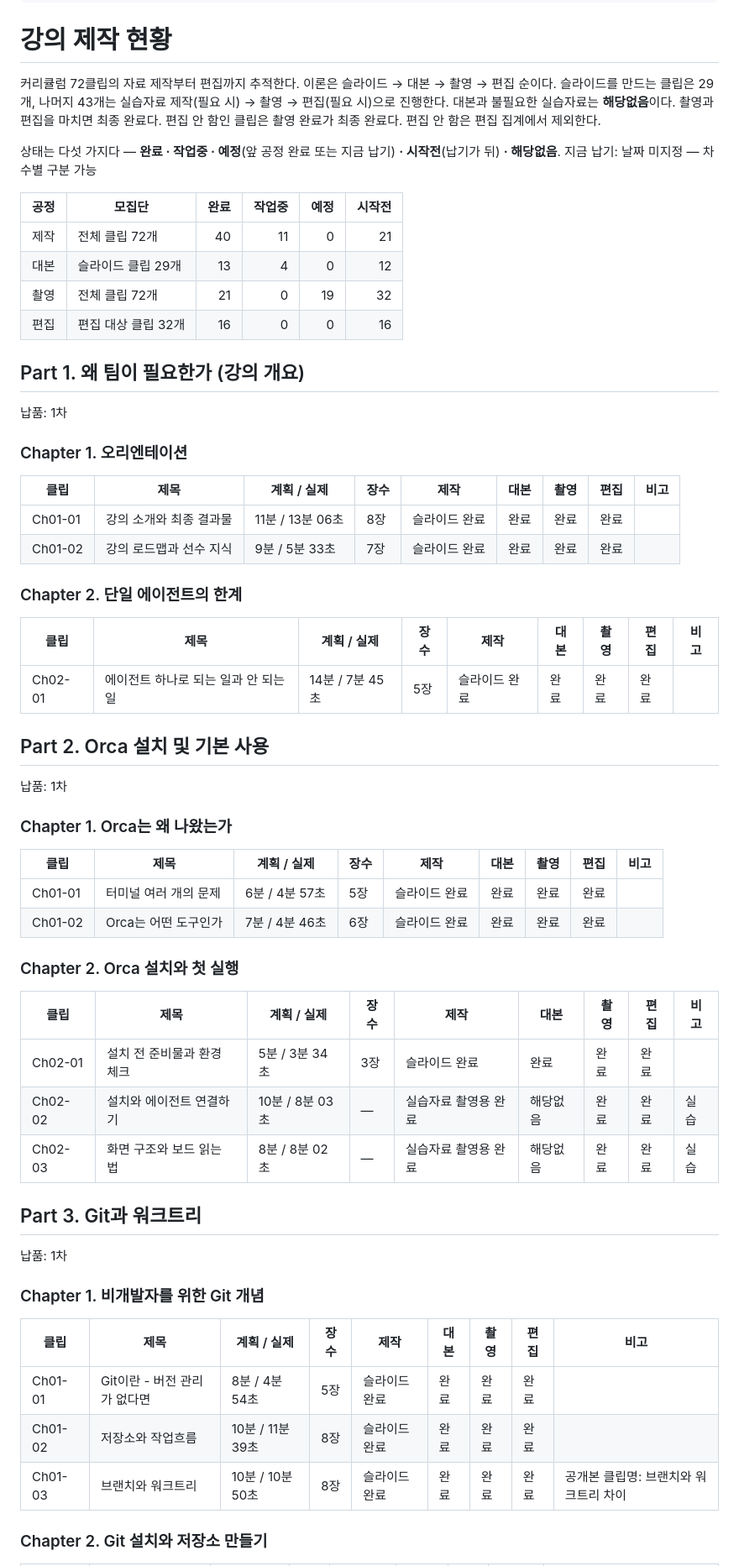
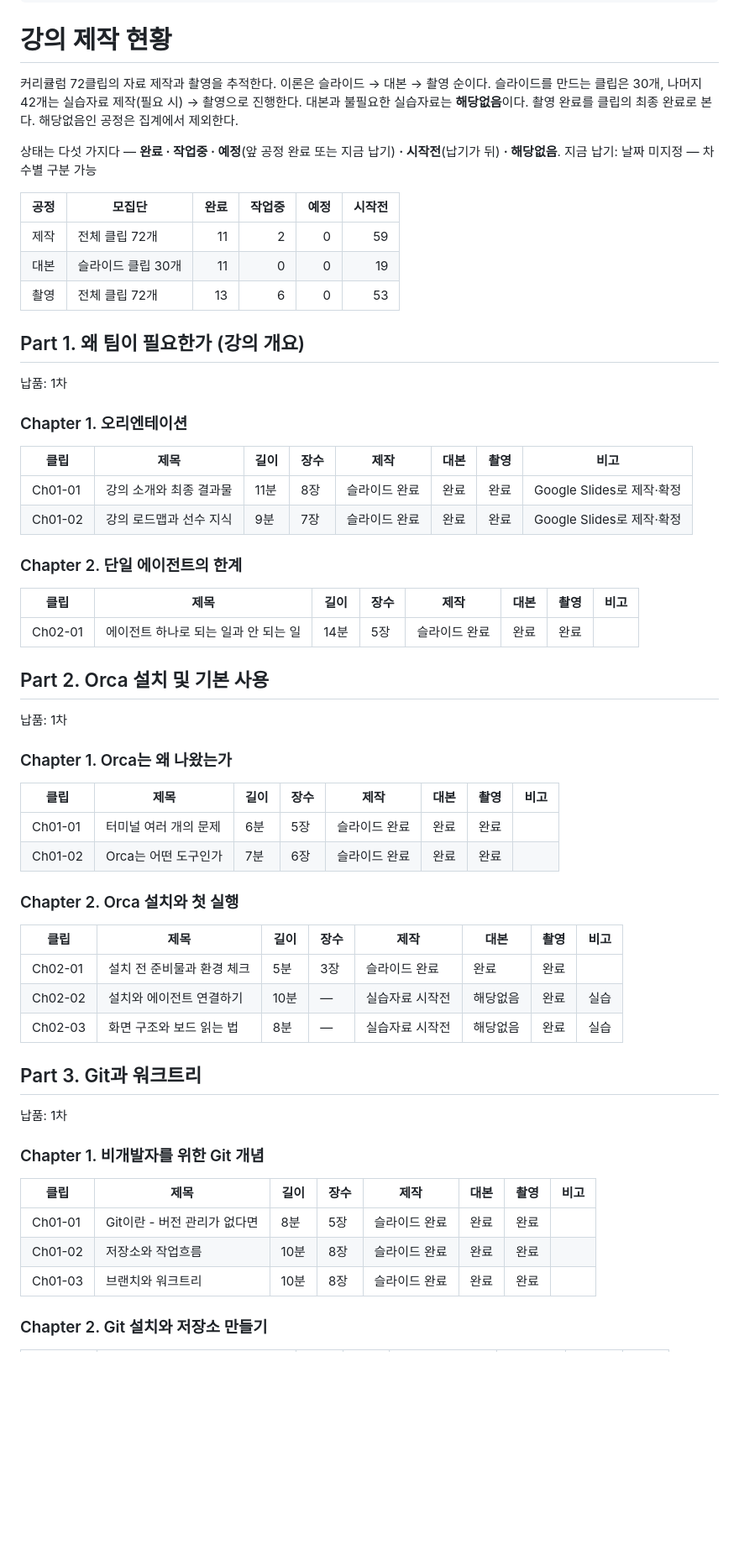
Before and after one commit to dasom222g/fastcampus-slide, a Markdown page: docs/production-status.md, the part around one of its changes. Shown at 84% size. GitHub-like rendering; blank space fills up the shorter version.

```diff
--- a/docs/production-status.md
+++ b/docs/production-status.md
@@ -6,19 +6,18 @@
 
 # 강의 제작 현황
 
-커리큘럼 72클립의 자료 제작부터 편집까지 추적한다. 이론은 슬라이드 → 대본 → 촬영 → 편집 순이다.
-슬라이드를 만드는 클립은 29개, 나머지 43개는 실습자료 제작(필요 시) → 촬영 → 편집(필요 시)으로 진행한다. 대본과 불필요한 실습자료는 **해당없음**이다.
-촬영과 편집을 마치면 최종 완료다. 편집 안 함인 클립은 촬영 완료가 최종 완료다. 편집 안 함은 편집 집계에서 제외한다.
+커리큘럼 72클립의 자료 제작과 촬영을 추적한다. 이론은 슬라이드 → 대본 → 촬영 순이다.
+슬라이드를 만드는 클립은 30개, 나머지 42개는 실습자료 제작(필요 시) → 촬영으로 진행한다. 대본과 불필요한 실습자료는 **해당없음**이다.
+촬영 완료를 클립의 최종 완료로 본다. 해당없음인 공정은 집계에서 제외한다.
 
 상태는 다섯 가지다 — **완료 · 작업중 · 예정**(앞 공정 완료 또는 지금 납기) **· 시작전**(납기가 뒤) **· 해당없음**.
 지금 납기: 날짜 미지정 — 차수별 구분 가능
 
 | 공정 | 모집단 | 완료 | 작업중 | 예정 | 시작전 |
 |---|---|---:|---:|---:|---:|
-| 제작 | 전체 클립 72개 | 40 | 11 | 0 | 21 |
-| 대본 | 슬라이드 클립 29개 | 13 | 4 | 0 | 12 |
-| 촬영 | 전체 클립 72개 | 21 | 0 | 19 | 32 |
-| 편집 | 편집 대상 클립 32개 | 16 | 0 | 0 | 16 |
+| 제작 | 전체 클립 72개 | 11 | 2 | 0 | 59 |
+| 대본 | 슬라이드 클립 30개 | 11 | 0 | 0 | 19 |
+| 촬영 | 전체 클립 72개 | 13 | 6 | 0 | 53 |
 
 ## Part 1. 왜 팀이 필요한가 (강의 개요)
 
@@ -26,15 +25,15 @@
 
 ### Chapter 1. 오리엔테이션
 
-| 클립 | 제목 | 계획 / 실제 | 장수 | 제작 | 대본 | 촬영 | 편집 | 비고 |
-|---|---|---|---|---|---|---|---|---|
-| Ch01-01 | 강의 소개와 최종 결과물 | 11분 / 13분 06초 | 8장 | 슬라이드 완료 | 완료 | 완료 | 완료 |  |
-| Ch01-02 | 강의 로드맵과 선수 지식 | 9분 / 5분 33초 | 7장 | 슬라이드 완료 | 완료 | 완료 | 완료 |  |
+| 클립 | 제목 | 길이 | 장수 | 제작 | 대본 | 촬영 | 비고 |
+|---|---|---|---|---|---|---|---|
+| Ch01-01 | 강의 소개와 최종 결과물 | 11분 | 8장 | 슬라이드 완료 | 완료 | 완료 | Google Slides로 제작·확정 |
+| Ch01-02 | 강의 로드맵과 선수 지식 | 9분 | 7장 | 슬라이드 완료 | 완료 | 완료 | Google Slides로 제작·확정 |
 ### Chapter 2. 단일 에이전트의 한계
 
-| 클립 | 제목 | 계획 / 실제 | 장수 | 제작 | 대본 | 촬영 | 편집 | 비고 |
-|---|---|---|---|---|---|---|---|---|
-| Ch02-01 | 에이전트 하나로 되는 일과 안 되는 일 | 14분 / 7분 45초 | 5장 | 슬라이드 완료 | 완료 | 완료 | 완료 |  |
+| 클립 | 제목 | 길이 | 장수 | 제작 | 대본 | 촬영 | 비고 |
+|---|---|---|---|---|---|---|---|
+| Ch02-01 | 에이전트 하나로 되는 일과 안 되는 일 | 14분 | 5장 | 슬라이드 완료 | 완료 | 완료 |  |
 
 ## Part 2. Orca 설치 및 기본 사용
 
@@ -42,17 +41,17 @@
 
 ### Chapter 1. Orca는 왜 나왔는가
 
-| 클립 | 제목 | 계획 / 실제 | 장수 | 제작 | 대본 | 촬영 | 편집 | 비고 |
-|---|---|---|---|---|---|---|---|---|
-| Ch01-01 | 터미널 여러 개의 문제 | 6분 / 4분 57초 | 5장 | 슬라이드 완료 | 완료 | 완료 | 완료 |  |
-| Ch01-02 | Orca는 어떤 도구인가 | 7분 / 4분 46초 | 6장 | 슬라이드 완료 | 완료 | 완료 | 완료 |  |
+| 클립 | 제목 | 길이 | 장수 | 제작 | 대본 | 촬영 | 비고 |
+|---|---|---|---|---|---|---|---|
+| Ch01-01 | 터미널 여러 개의 문제 | 6분 | 5장 | 슬라이드 완료 | 완료 | 완료 |  |
+| Ch01-02 | Orca는 어떤 도구인가 | 7분 | 6장 | 슬라이드 완료 | 완료 | 완료 |  |
 ### Chapter 2. Orca 설치와 첫 실행
 
-| 클립 | 제목 | 계획 / 실제 | 장수 | 제작 | 대본 | 촬영 | 편집 | 비고 |
-|---|---|---|---|---|---|---|---|---|
-| Ch02-01 | 설치 전 준비물과 환경 체크 | 5분 / 3분 34초 | 3장 | 슬라이드 완료 | 완료 | 완료 | 완료 |  |
-| Ch02-02 | 설치와 에이전트 연결하기 | 10분 / 8분 03초 | — | 실습자료 촬영용 완료 | 해당없음 | 완료 | 완료 | 실습 |
-| Ch02-03 | 화면 구조와 보드 읽는 법 | 8분 / 8분 02초 | — | 실습자료 촬영용 완료 | 해당없음 | 완료 | 완료 | 실습 |
+| 클립 | 제목 | 길이 | 장수 | 제작 | 대본 | 촬영 | 비고 |
+|---|---|---|---|---|---|---|---|
+| Ch02-01 | 설치 전 준비물과 환경 체크 | 5분 | 3장 | 슬라이드 완료 | 완료 | 완료 |  |
+| Ch02-02 | 설치와 에이전트 연결하기 | 10분 | — | 실습자료 시작전 | 해당없음 | 완료 | 실습 |
+| Ch02-03 | 화면 구조와 보드 읽는 법 | 8분 | — | 실습자료 시작전 | 해당없음 | 완료 | 실습 |
 
 ## Part 3. Git과 워크트리
 
@@ -60,10 +59,10 @@
 
 ### Chapter 1. 비개발자를 위한 Git 개념
 
-| 클립 | 제목 | 계획 / 실제 | 장수 | 제작 | 대본 | 촬영 | 편집 | 비고 |
-|---|---|---|---|---|---|---|---|---|
-| Ch01-01 | Git이란 - 버전 관리가 없다면 | 8분 / 4분 54초 | 5장 | 슬라이드 완료 | 완료 | 완료 | 완료 |  |
-| Ch01-02 | 저장소와 작업흐름 | 10분 / 11분 39초 | 8장 | 슬라이드 완료 | 완료 | 완료 | 완료 |  |
-| Ch01-03 | 브랜치와 워크트리 | 10분 / 10분 50초 | 8장 | 슬라이드 완료 | 완료 | 완료 | 완료 | 공개본 클립명: 브랜치와 워크트리 차이 |
+| 클립 | 제목 | 길이 | 장수 | 제작 | 대본 | 촬영 | 비고 |
+|---|---|---|---|---|---|---|---|
+| Ch01-01 | Git이란 - 버전 관리가 없다면 | 8분 | 5장 | 슬라이드 완료 | 완료 | 완료 |  |
+| Ch01-02 | 저장소와 작업흐름 | 10분 | 8장 | 슬라이드 완료 | 완료 | 완료 |  |
+| Ch01-03 | 브랜치와 워크트리 | 10분 | 8장 | 슬라이드 완료 | 완료 | 완료 |  |
 ### Chapter 2. Git 설치와 저장소 만들기
 
```
Also changed, not shown: other parts of docs/production-status.md (+121 -121 lines).
